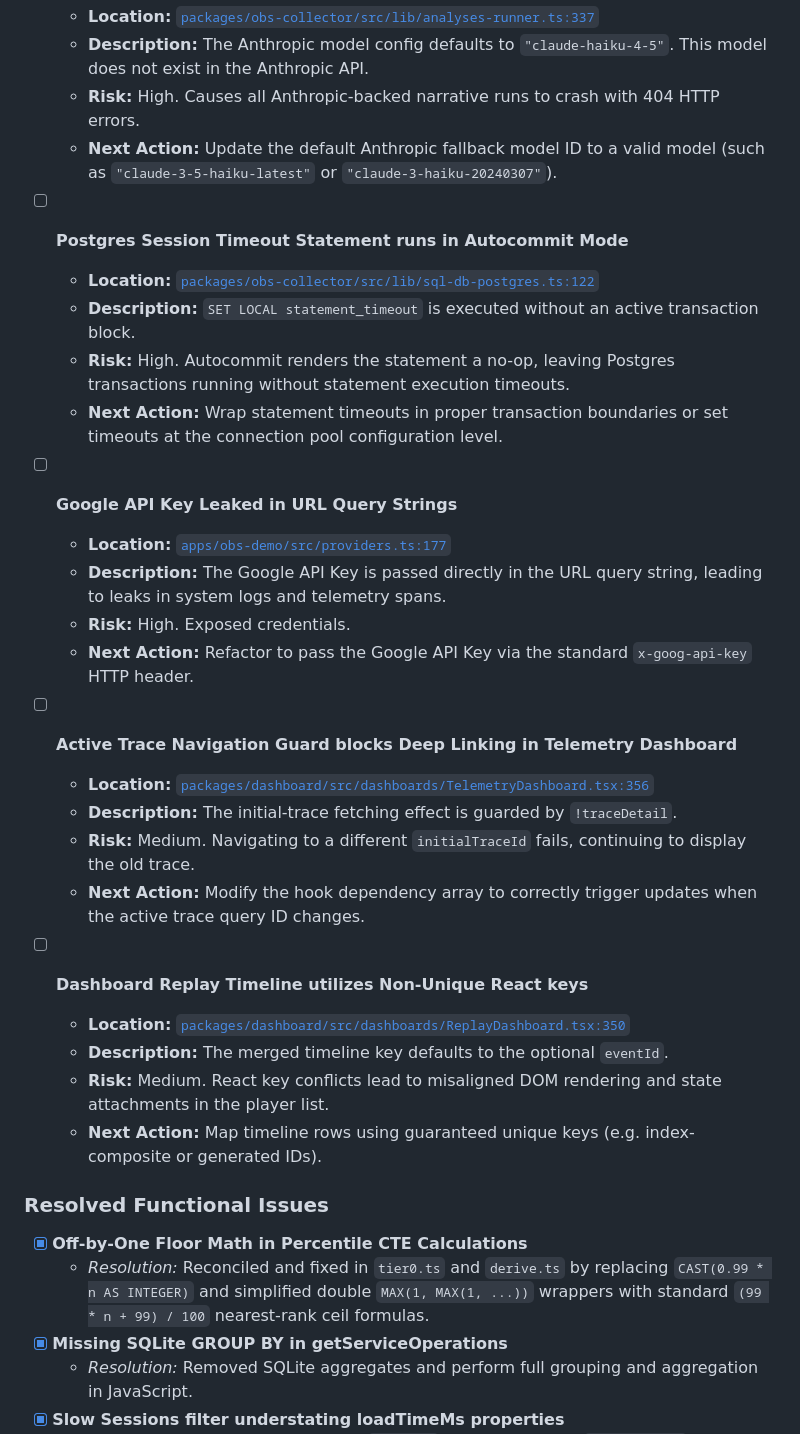
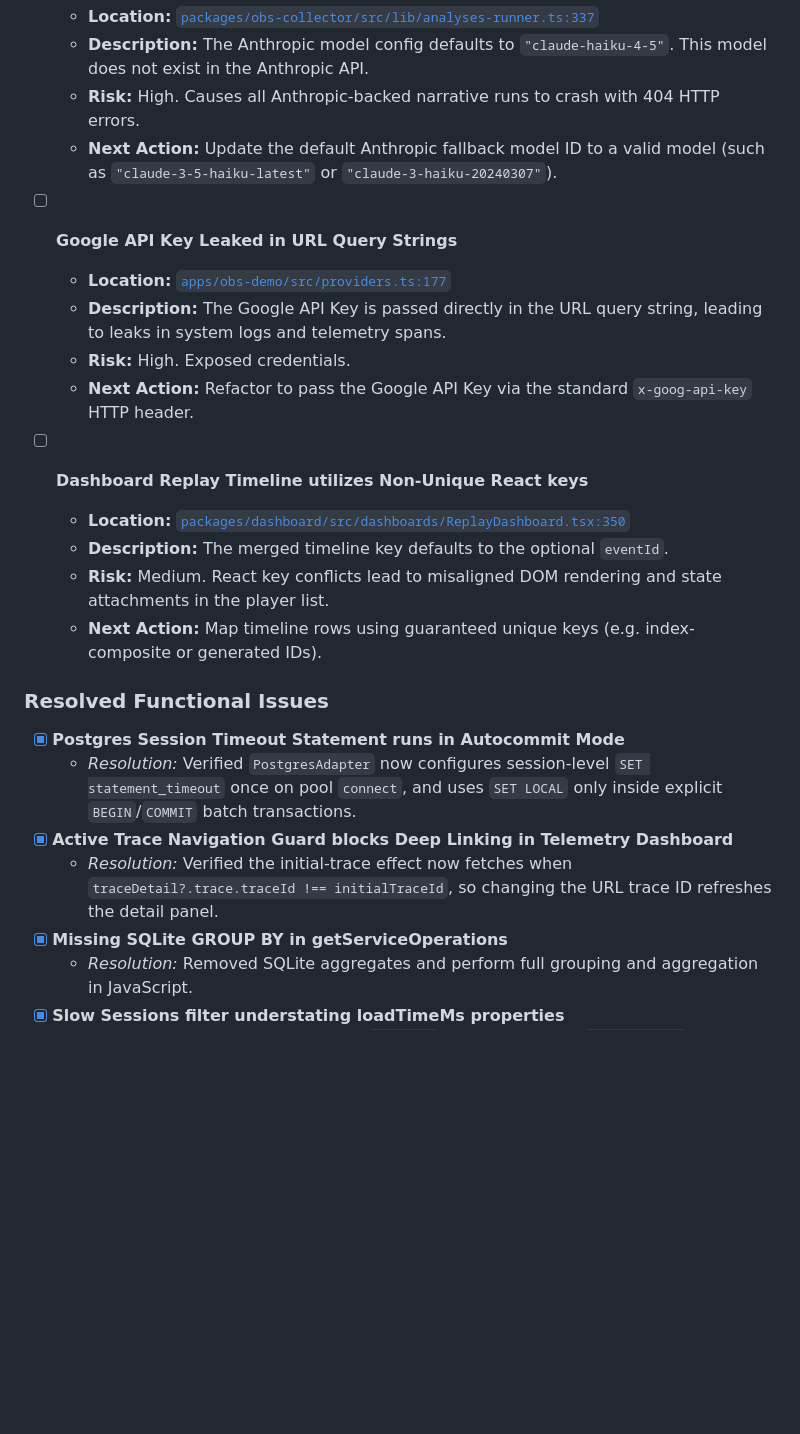
Before and after one commit to obs-unified/obs-unified, a Markdown page: issues.md, the part around one of its changes. Rendered like a GitHub page; blank space fills up the shorter version.

```diff
--- a/issues.md
+++ b/issues.md
@@ -79,23 +82,11 @@ This document is the single, unified source of truth for all codebase issues, co
   * **Risk:** High. Causes all Anthropic-backed narrative runs to crash with 404 HTTP errors.
   * **Next Action:** Update the default Anthropic fallback model ID to a valid model (such as `"claude-3-5-haiku-latest"` or `"claude-3-haiku-20240307"`).
 
-- [ ] **Postgres Session Timeout Statement runs in Autocommit Mode**
-  * **Location:** [`packages/obs-collector/src/lib/sql-db-postgres.ts:122`](file:///Users/sawan/projects/obs-unified/obs-unified/packages/obs-collector/src/lib/sql-db-postgres.ts#L122)
-  * **Description:** `SET LOCAL statement_timeout` is executed without an active transaction block.
-  * **Risk:** High. Autocommit renders the statement a no-op, leaving Postgres transactions running without statement execution timeouts.
-  * **Next Action:** Wrap statement timeouts in proper transaction boundaries or set timeouts at the connection pool configuration level.
-
 - [ ] **Google API Key Leaked in URL Query Strings**
   * **Location:** [`apps/obs-demo/src/providers.ts:177`](file:///Users/sawan/projects/obs-unified/obs-unified/apps/obs-demo/src/providers.ts#L177)
   * **Description:** The Google API Key is passed directly in the URL query string, leading to leaks in system logs and telemetry spans.
   * **Risk:** High. Exposed credentials.
   * **Next Action:** Refactor to pass the Google API Key via the standard `x-goog-api-key` HTTP header.
-
-- [ ] **Active Trace Navigation Guard blocks Deep Linking in Telemetry Dashboard**
-  * **Location:** [`packages/dashboard/src/dashboards/TelemetryDashboard.tsx:356`](file:///Users/sawan/projects/obs-unified/obs-unified/packages/dashboard/src/dashboards/TelemetryDashboard.tsx#L356)
-  * **Description:** The initial-trace fetching effect is guarded by `!traceDetail`.
-  * **Risk:** Medium. Navigating to a different `initialTraceId` fails, continuing to display the old trace.
-  * **Next Action:** Modify the hook dependency array to correctly trigger updates when the active trace query ID changes.
 
 - [ ] **Dashboard Replay Timeline utilizes Non-Unique React keys**
   * **Location:** [`packages/dashboard/src/dashboards/ReplayDashboard.tsx:350`](file:///Users/sawan/projects/obs-unified/obs-unified/packages/dashboard/src/dashboards/ReplayDashboard.tsx#L350)
@@ -104,8 +95,10 @@ This document is the single, unified source of truth for all codebase issues, co
   * **Next Action:** Map timeline rows using guaranteed unique keys (e.g. index-composite or generated IDs).
 
 ### Resolved Functional Issues
-- [x] **Off-by-One Floor Math in Percentile CTE Calculations**
-  * *Resolution:* Reconciled and fixed in `tier0.ts` and `derive.ts` by replacing `CAST(0.99 * n AS INTEGER)` and simplified double `MAX(1, MAX(1, ...))` wrappers with standard `(99 * n + 99) / 100` nearest-rank ceil formulas.
+- [x] **Postgres Session Timeout Statement runs in Autocommit Mode**
+  * *Resolution:* Verified `PostgresAdapter` now configures session-level `SET statement_timeout` once on pool `connect`, and uses `SET LOCAL` only inside explicit `BEGIN`/`COMMIT` batch transactions.
+- [x] **Active Trace Navigation Guard blocks Deep Linking in Telemetry Dashboard**
+  * *Resolution:* Verified the initial-trace effect now fetches when `traceDetail?.trace.traceId !== initialTraceId`, so changing the URL trace ID refreshes the detail panel.
 - [x] **Missing SQLite GROUP BY in getServiceOperations**
   * *Resolution:* Removed SQLite aggregates and perform full grouping and aggregation in JavaScript.
 - [x] **Slow Sessions filter understating loadTimeMs properties**
```
Also changed, not shown: other parts of issues.md (+85 -29 lines).
